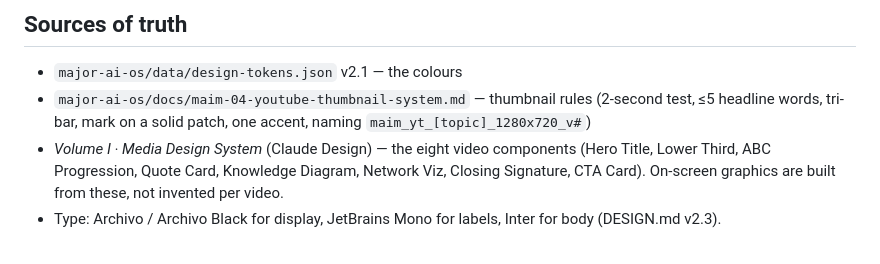
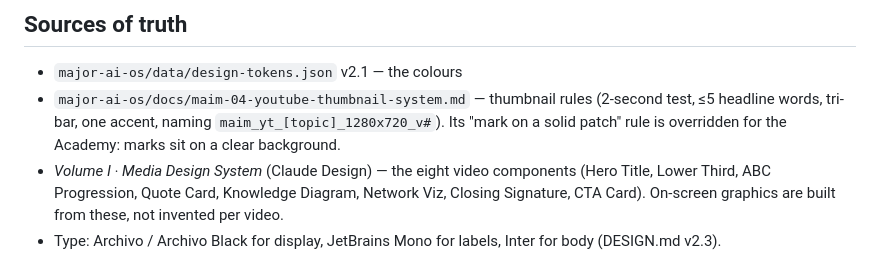
Before and after one commit to MajorDream444/MAIMACADEMY, a Markdown page: docs/design/ACADEMY_VISUAL_SYSTEM.md, the part around the change. Rendered like a GitHub page.

Commit message:
Note the clear-background override of MAIM 04's patch rule
Co-Authored-By: Claude Opus 5.5 <noreply@anthropic.com>
Claude-Session: https://claude.ai/code/session_01AdfR6Mqy3yTB5nZmQmMyNh

```diff
--- a/docs/design/ACADEMY_VISUAL_SYSTEM.md
+++ b/docs/design/ACADEMY_VISUAL_SYSTEM.md
@@ -64,8 +64,9 @@ unless Major says otherwise.
 
 - `major-ai-os/data/design-tokens.json` v2.1 — the colours
 - `major-ai-os/docs/maim-04-youtube-thumbnail-system.md` — thumbnail rules
-  (2-second test, ≤5 headline words, tri-bar, mark on a solid patch, one accent,
-  naming `maim_yt_[topic]_1280x720_v#`)
+  (2-second test, ≤5 headline words, tri-bar, one accent, naming
+  `maim_yt_[topic]_1280x720_v#`). Its "mark on a solid patch" rule is
+  overridden for the Academy: marks sit on a clear background.
 - *Volume I · Media Design System* (Claude Design) — the eight video components
   (Hero Title, Lower Third, ABC Progression, Quote Card, Knowledge Diagram,
   Network Viz, Closing Signature, CTA Card). On-screen graphics are built from
```
